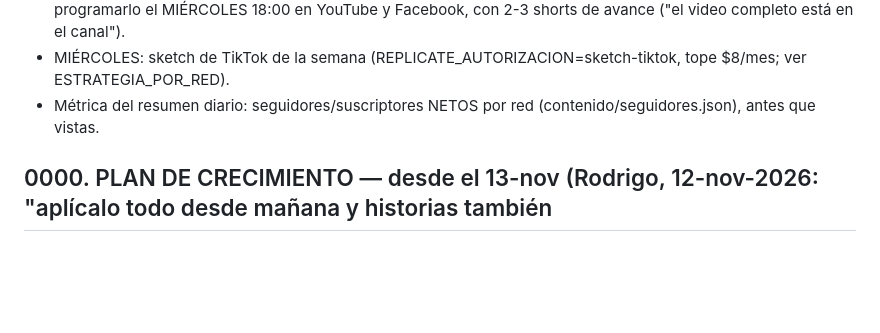
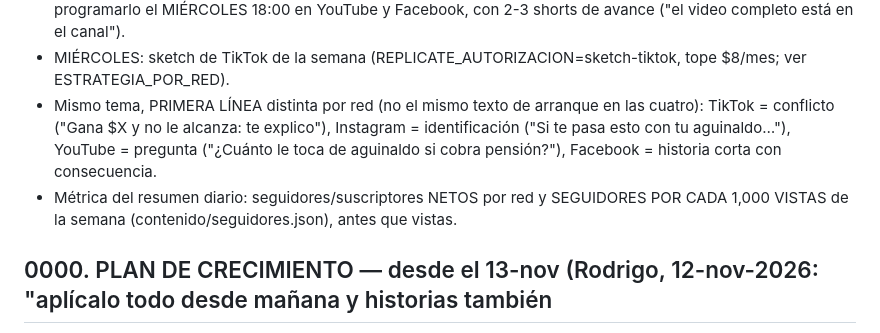
Before and after one commit to rodrigodelcastillo117-dotcom/AI-GIRL, a Markdown page: docs/RUTINA_DIARIA.md, the part around the change. Drawn GitHub-style; blank space fills up the shorter version.

```diff
--- a/docs/RUTINA_DIARIA.md
+++ b/docs/RUTINA_DIARIA.md
@@ -36,7 +36,10 @@ Resumen para la rutina (manda sobre lo de abajo si chocan; mismo volumen, mismo
 - LUNES: producir el largo de pensión de la semana (REPLICATE_AUTORIZACION=largo-pension, tope $20/mes) y programarlo
   el MIÉRCOLES 18:00 en YouTube y Facebook, con 2-3 shorts de avance ("el video completo está en el canal").
 - MIÉRCOLES: sketch de TikTok de la semana (REPLICATE_AUTORIZACION=sketch-tiktok, tope $8/mes; ver ESTRATEGIA_POR_RED).
-- Métrica del resumen diario: seguidores/suscriptores NETOS por red (contenido/seguidores.json), antes que vistas.
+- Mismo tema, PRIMERA LÍNEA distinta por red (no el mismo texto de arranque en las cuatro): TikTok = conflicto
+  ("Gana $X y no le alcanza: te explico"), Instagram = identificación ("Si te pasa esto con tu aguinaldo…"),
+  YouTube = pregunta ("¿Cuánto le toca de aguinaldo si cobra pensión?"), Facebook = historia corta con consecuencia.
+- Métrica del resumen diario: seguidores/suscriptores NETOS por red y SEGUIDORES POR CADA 1,000 VISTAS de la semana (contenido/seguidores.json), antes que vistas.
 
 ## 0000. PLAN DE CRECIMIENTO — desde el 13-nov (Rodrigo, 12-nov-2026: "aplícalo todo desde mañana y historias también
 en Facebook"). Mismo volumen de siempre; esto cambia QUÉ va primero, no cuánto se publica.
```
Also changed, not shown: docs/ESTRATEGIA_POR_RED.md (+8 -0 lines).
